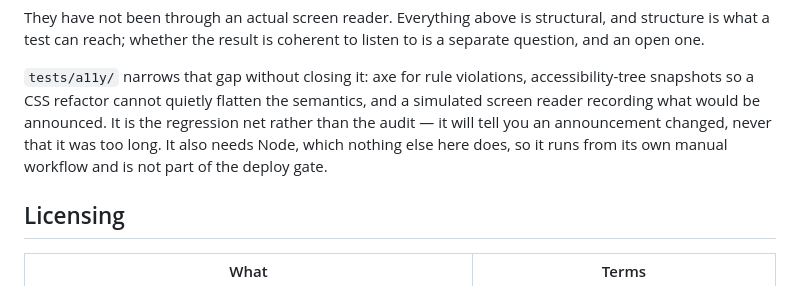
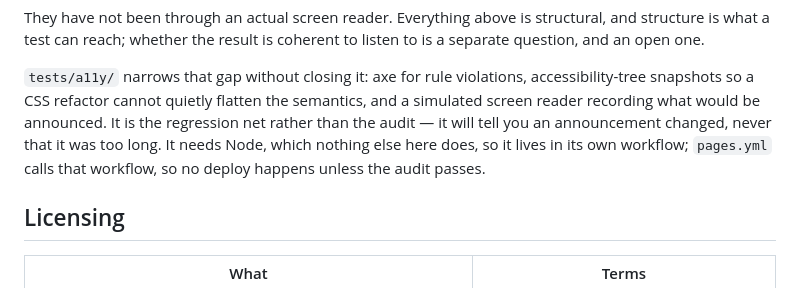
Before and after one commit to kelvSYC/capitalism-plus-reference, a Markdown page: README.md, the part around the change. Rendered like a GitHub page.

Commit message:
README: the audit is a deploy gate now
The Accessibility section still said it "is not part of the deploy gate", which
the previous commit made false.

Co-Authored-By: Claude <noreply@anthropic.com>

```diff
--- a/README.md
+++ b/README.md
@@ -129,8 +129,9 @@ coherent to listen to is a separate question, and an open one.
 accessibility-tree snapshots so a CSS refactor cannot quietly flatten the
 semantics, and a simulated screen reader recording what would be announced. It
 is the regression net rather than the audit — it will tell you an announcement
-changed, never that it was too long. It also needs Node, which nothing else here
-does, so it runs from its own manual workflow and is not part of the deploy gate.
+changed, never that it was too long. It needs Node, which nothing else here does,
+so it lives in its own workflow; `pages.yml` calls that workflow, so no deploy
+happens unless the audit passes.
 
 ## Licensing
 
```
